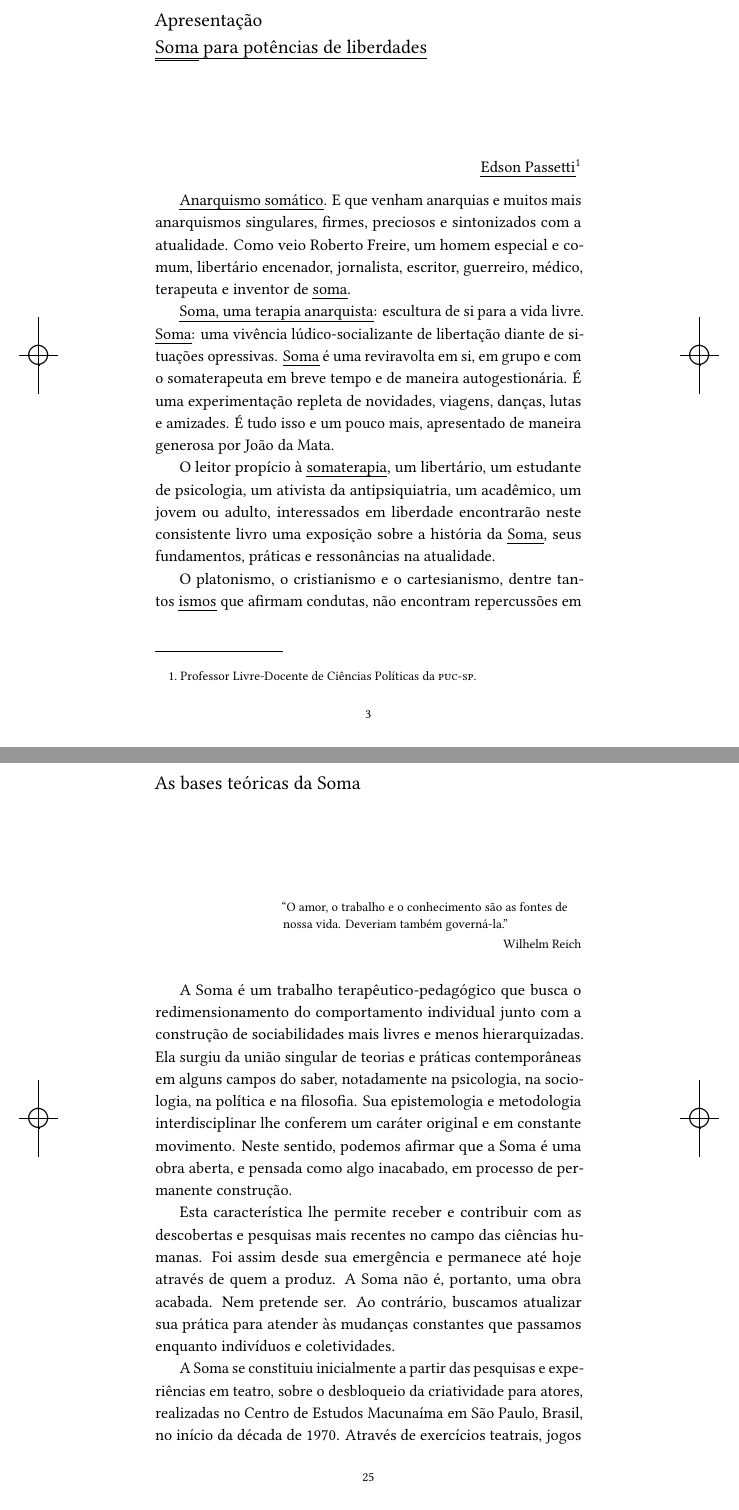
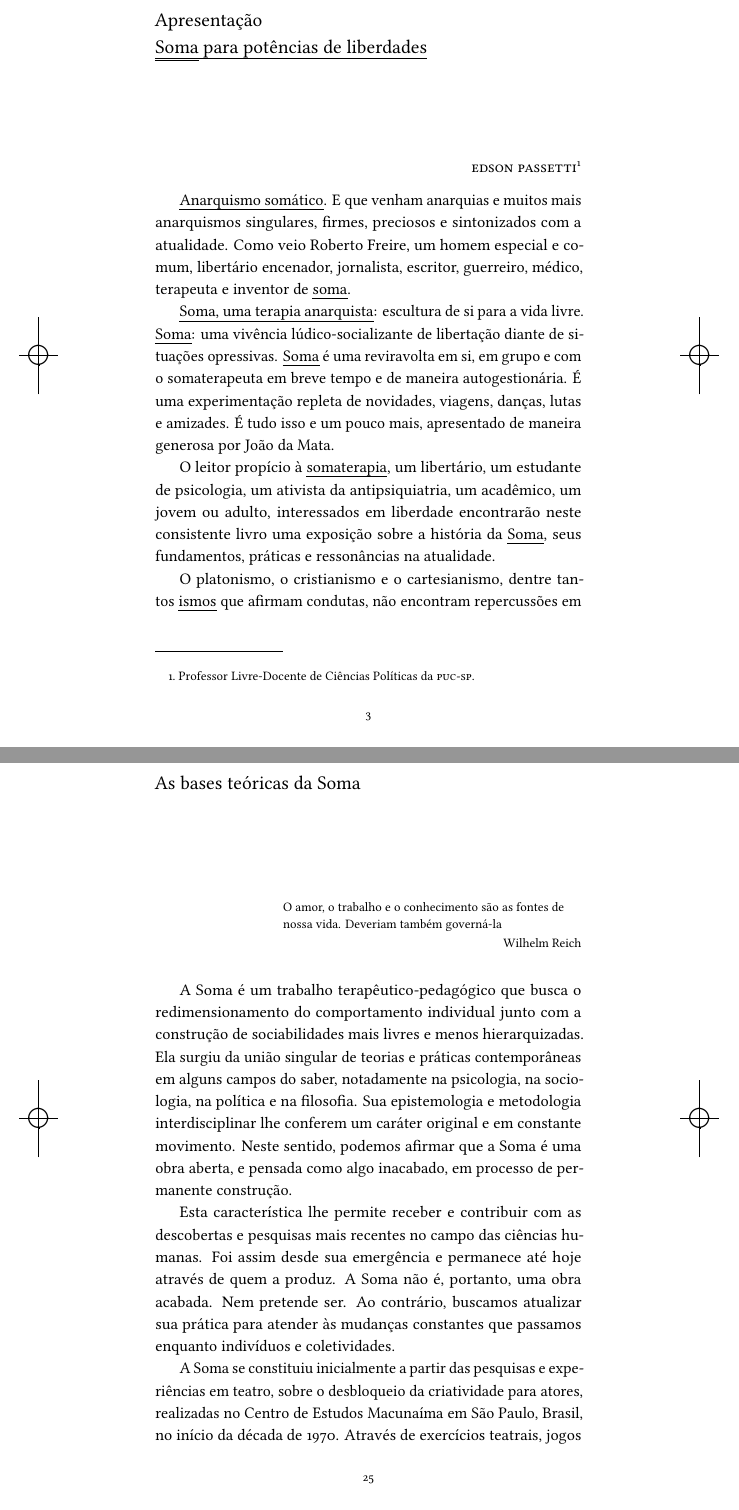
Before and after one commit to hedra-editora/mata_soma, a LaTeX book (LIVRO.tex, which reads ORIGINAIS.tex, fichatecnica.sty, tipografia.sty): two parts of pages 3 and 25 of 98, joined at a grey line, cut so that both start at the same text. Compiled offline with LuaLaTeX; a missing font is replaced by an installed copy or a similar font; a LaTeX package or settings file that is missing is left out.

Commit message:
ajustes para fechamento

```diff
--- a/ORIGINAIS.tex
+++ b/ORIGINAIS.tex
@@ -120,10 +120,10 @@ na criação de nossas heterotopias.
 %Rio de Janeiro, abril de 2017.
 
 \chapter*{Apresentação\\ \emph{\emph{Soma} para potências de liberdades}}
-\addcontentsline{toc}{chapter}{Apresentação, \footnotesize{\emph{por Edson Passetti}}}
+\addcontentsline{toc}{chapter}{Apresentação, \emph{por Edson Passetti}}
 
 \begin{flushright}
-\emph{Edson Passetti}\footnote{Professor Livre"-Docente de Ciências Políticas da \versal{PUC"-SP}.}
+\textsc{edson passetti}\footnote{Professor Livre"-Docente de Ciências Políticas da \versal{PUC"-SP}.}
 \end{flushright}
 
 \emph{Anarquismo somático}. E que venham anarquias e muitos mais
@@ -793,8 +793,8 @@ da Soma e depois abordaremos a prática do processo terapêutico.
 
 \chapter{As bases teóricas da Soma}
 
-\epigraph{``O amor, o trabalho e o conhecimento são as fontes de nossa vida.
-Deveriam também governá-la.''}{Wilhelm Reich}
+\epigraph{O amor, o trabalho e o conhecimento são as fontes de nossa vida.
+Deveriam também governá-la}{Wilhelm Reich}
 
 A Soma é um trabalho terapêutico"-pedagógico que busca o
 redimensionamento do comportamento individual junto com a construção de
--- a/fichatecnica.sty
+++ b/fichatecnica.sty
@@ -21,7 +21,7 @@
 %\newcommand\copyrightorganizacao{}
 %\newcommand\copyrightilustracao{}
 %\newcommand\copyrightintroducao{}
-\newcommand\primeiraedicao{Primeira edição}
+%\newcommand\primeiraedicao{Primeira edição}
 %\newcommand\agradecimentos{}
 %\newcommand\indicacao{}
 \newcommand\ISBN{978-85-9582-055-5}
--- a/tipografia.sty
+++ b/tipografia.sty
@@ -199,6 +199,7 @@
 %\newcommand{\Russo}{\selectlanguage{russian}}
 %\newcommand{\gr}[1]{#1}
 %\defaultfontfeatures{Ligatures=TeX}        Conflito com Microtype
+\defaultfontfeatures{Numbers={Proportional,OldStyle}}
 \setmainfont{Linux Libertine O}
 %\setmainfont[Ligatures=TeX,Numbers=OldStyle]{Linux Libertine O}
 %\setmainfont[Ligatures=TeX,Numbers=OldStyle]{Charis SIL}
```
Also changed, not shown: fronthedra.tex (+1 -1 lines), LIVRO.pdf, logo_hedra.jpg (added), ORIGINAIS.tex (10 more changed lines), 5 other files.
